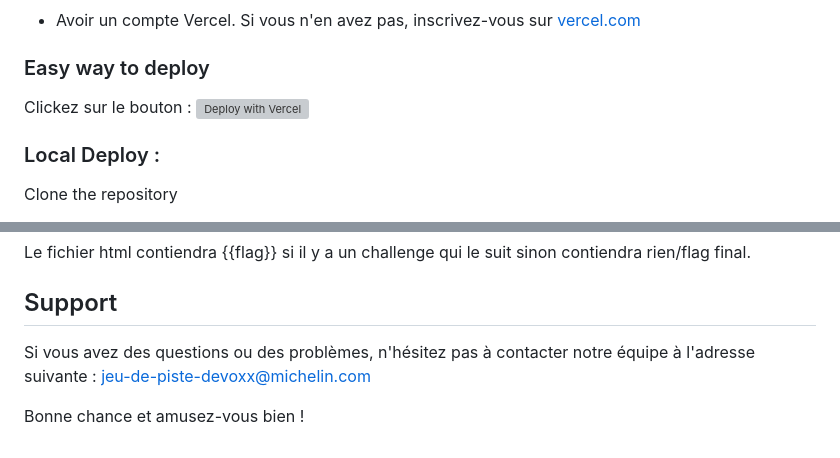
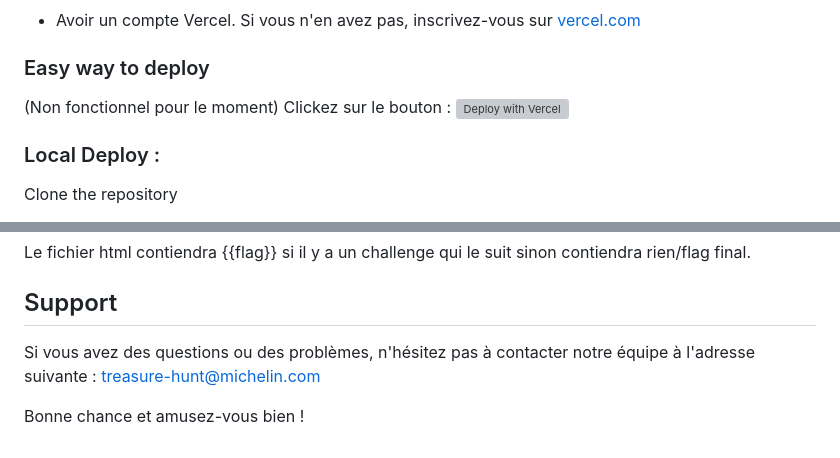
Before and after one commit to michelin/Treasure-Hunt, a Markdown page: README.md, 2 parts joined by grey strips. Drawn GitHub-style; grey boxes are pictures that could not be loaded.

```diff
--- a/README.md
+++ b/README.md
@@ -26,6 +26,7 @@ Par exemple un flag pourrait être : `1_tH15-15-N0t-TH3-B3g1NN1ng.html`
 
 ### Easy way to deploy
 
+(Non fonctionnel pour le moment)
 Clickez sur le bouton : [![Deploy with Vercel](https://vercel.com/button)](https://vercel.com/new/clone?repository-url=https%3A%2F%2Fgithub.com%2FR4ph3uz%2FMichelin-Jeu-de-Piste&project-name=jeu-de-piste&build-command=python%20static-generator.py&output-directory=.%2Fbuild)
 
 ### Local Deploy :
@@ -96,6 +97,6 @@ Le fichier html contiendra {{flag}} si il y a un challenge qui le suit sinon con
 
 ## Support
 
-Si vous avez des questions ou des problèmes, n'hésitez pas à contacter notre équipe à l'adresse suivante : jeu-de-piste-devoxx@michelin.com
+Si vous avez des questions ou des problèmes, n'hésitez pas à contacter notre équipe à l'adresse suivante : treasure-hunt@michelin.com
 
 Bonne chance et amusez-vous bien !
```
